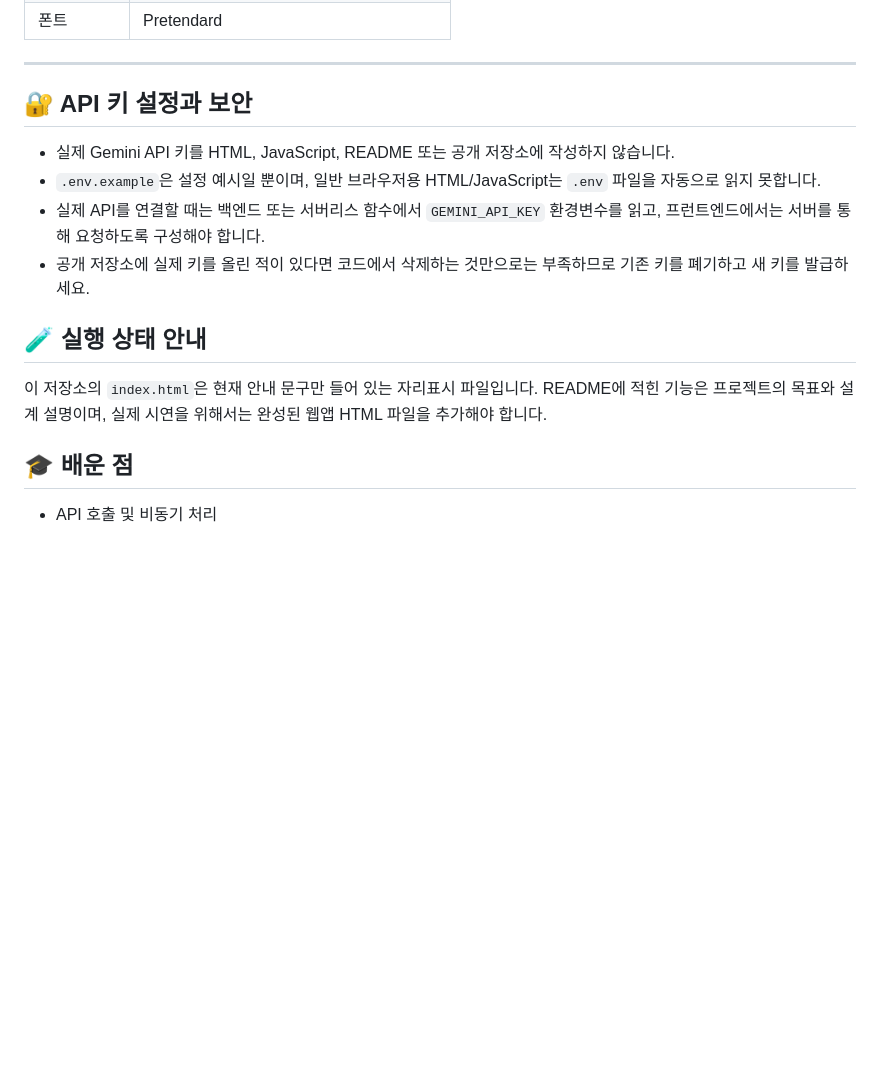
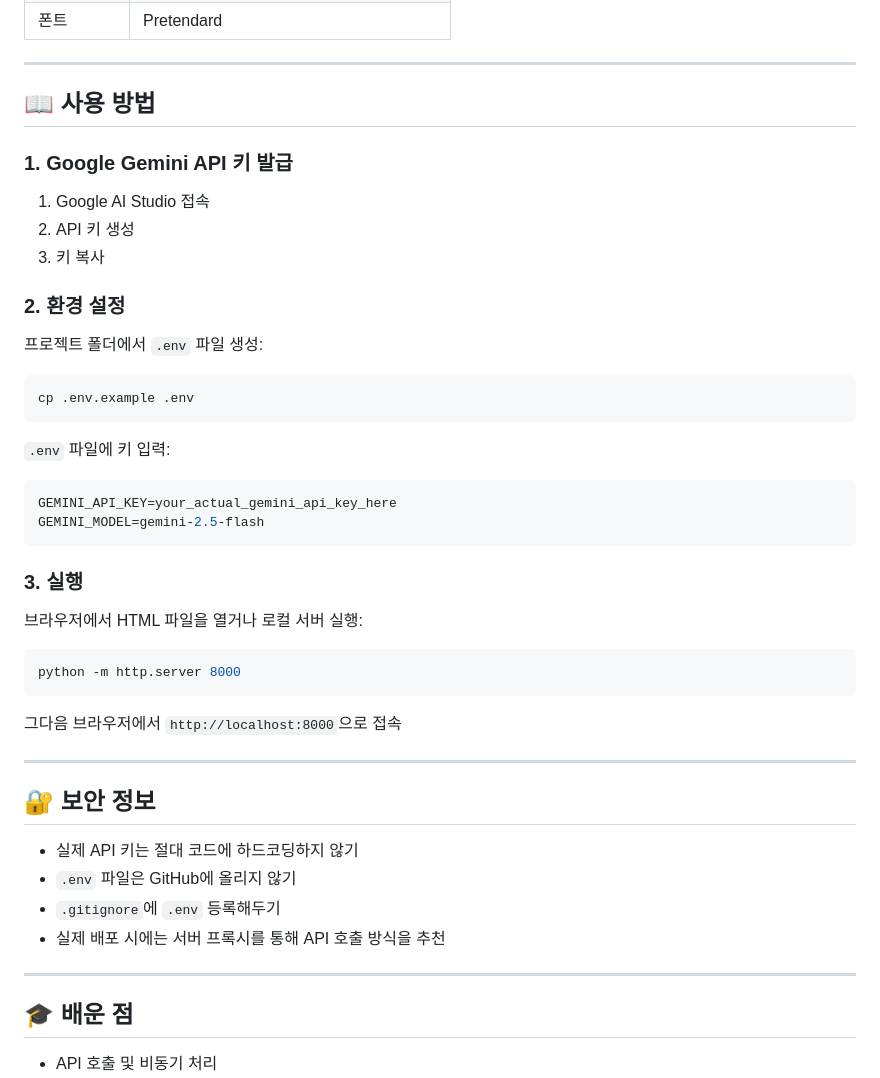
Before and after one commit to kimminji090318-netizen/portfolio, a Markdown page: projects/포텐터치/README.md, the part around the change. GitHub-like rendering; blank space fills up the shorter version.

````diff
--- a/projects/포텐터치/README.md
+++ b/projects/포텐터치/README.md
@@ -48,16 +48,46 @@
 
 ---
 
-## 🔐 API 키 설정과 보안
+## 📖 사용 방법
 
-- 실제 Gemini API 키를 HTML, JavaScript, README 또는 공개 저장소에 작성하지 않습니다.
-- `.env.example`은 설정 예시일 뿐이며, 일반 브라우저용 HTML/JavaScript는 `.env` 파일을 자동으로 읽지 못합니다.
-- 실제 API를 연결할 때는 백엔드 또는 서버리스 함수에서 `GEMINI_API_KEY` 환경변수를 읽고, 프런트엔드에서는 서버를 통해 요청하도록 구성해야 합니다.
-- 공개 저장소에 실제 키를 올린 적이 있다면 코드에서 삭제하는 것만으로는 부족하므로 기존 키를 폐기하고 새 키를 발급하세요.
+### 1. Google Gemini API 키 발급
+1. Google AI Studio 접속
+2. API 키 생성
+3. 키 복사
 
-## 🧪 실행 상태 안내
+### 2. 환경 설정
+프로젝트 폴더에서 `.env` 파일 생성:
 
-이 저장소의 `index.html`은 현재 안내 문구만 들어 있는 자리표시 파일입니다. README에 적힌 기능은 프로젝트의 목표와 설계 설명이며, 실제 시연을 위해서는 완성된 웹앱 HTML 파일을 추가해야 합니다.
+```bash
+cp .env.example .env
+```
+
+`.env` 파일에 키 입력:
+
+```env
+GEMINI_API_KEY=your_actual_gemini_api_key_here
+GEMINI_MODEL=gemini-2.5-flash
+```
+
+### 3. 실행
+브라우저에서 HTML 파일을 열거나 로컬 서버 실행:
+
+```bash
+python -m http.server 8000
+```
+
+그다음 브라우저에서 `http://localhost:8000`으로 접속
+
+---
+
+## 🔐 보안 정보
+
+- 실제 API 키는 절대 코드에 하드코딩하지 않기
+- `.env` 파일은 GitHub에 올리지 않기
+- `.gitignore`에 `.env` 등록해두기
+- 실제 배포 시에는 서버 프록시를 통해 API 호출 방식을 추천
+
+---
 
 ## 🎓 배운 점
 
````
